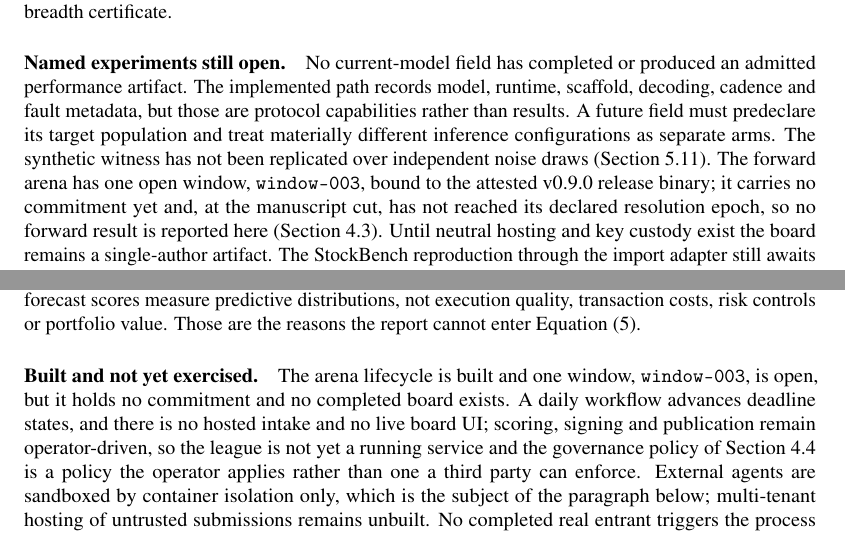
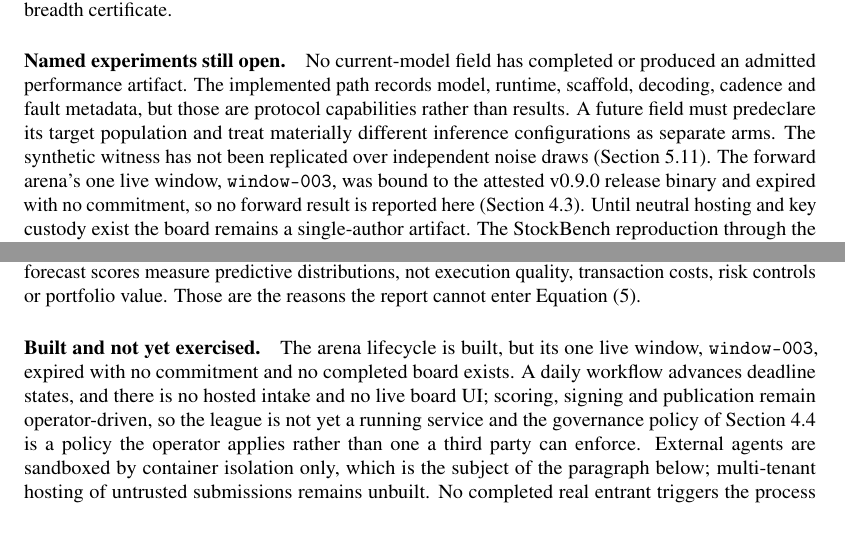
Before and after one commit to general-liquidity/sharpebench, a LaTeX paper (paper/main.tex, which reads paper/sections/07-limitations.tex): two parts of pages 52 and 53 of 90, joined at a grey line, cut so that both start at the same text. Compiled offline with pdfLaTeX.

Commit message:
docs(paper): stop calling window-003 open in the limitations

```diff
--- a/paper/sections/07-limitations.tex
+++ b/paper/sections/07-limitations.tex
@@ -24,7 +24,7 @@ Two things would supply a ceiling and neither is in reach here. The first is a r
 
 \paragraph{The reliability gate is strict by construction.} The default certifies profitability in every regime, and \cref{sec:passk,sec:ablation} show that both it and a per-run drawdown bound refuse every long-only reference agent on every dataset containing a downturn; \cref{sec:relative} reaches the same verdict under the benchmark-relative question. Which of the three is the right definition of safe for a given mandate is the operator's choice, now exposed as configuration, and \cref{sec:predicate} states why the conservative default ships anyway; the paper does not claim to have found the right default. A typed mandate declared at submission is built (\cref{sec:mandate}), but a relative declaration cannot be definitively verified from a lone trajectory: the verifier fails closed with an explicit aligned-field-benchmark requirement. On short windows the per-run PSR bar is weak because the statistic scales with $\sqrt{n-1}$, which is a property of the PSR and not a choice. Eligibility, where it is ever granted, certifies a statistically survivable edge under stylized execution on narrow universes; it is not a deployability, capacity, or breadth certificate.
 
-\paragraph{Named experiments still open.} No current-model field has completed or produced an admitted performance artifact. The implemented path records model, runtime, scaffold, decoding, cadence and fault metadata, but those are protocol capabilities rather than results. A future field must predeclare its target population and treat materially different inference configurations as separate arms. The synthetic witness has not been replicated over independent noise draws (\cref{sec:witness}). The forward arena has one open window, \texttt{window-003}, bound to the attested v0.9.0 release binary; it carries no commitment yet and, at the manuscript cut, has not reached its declared resolution epoch, so no forward result is reported here (\cref{sec:attest}). Until neutral hosting and key custody exist the board remains a single-author artifact. The StockBench reproduction through the import adapter still awaits per-agent return series (\cref{sec:related}). No human, practitioner or recognition validation study has been run (\cref{sec:principles}).
+\paragraph{Named experiments still open.} No current-model field has completed or produced an admitted performance artifact. The implemented path records model, runtime, scaffold, decoding, cadence and fault metadata, but those are protocol capabilities rather than results. A future field must predeclare its target population and treat materially different inference configurations as separate arms. The synthetic witness has not been replicated over independent noise draws (\cref{sec:witness}). The forward arena's one live window, \texttt{window-003}, was bound to the attested v0.9.0 release binary and expired with no commitment, so no forward result is reported here (\cref{sec:attest}). Until neutral hosting and key custody exist the board remains a single-author artifact. The StockBench reproduction through the import adapter still awaits per-agent return series (\cref{sec:related}). No human, practitioner or recognition validation study has been run (\cref{sec:principles}).
 
 \subsection{Threats to internal validity}\label{sec:threats-internal}
 
@@ -36,7 +36,7 @@ Two things would supply a ceiling and neither is in reach here. The first is a r
 
 \paragraph{The forecast report has no empirical field here.} The deterministic cross-product tutorial in \cref{sec:forecast-quality} proves file compatibility and exercises the scorer, not forecast skill. A superseded convenience-sample lifecycle pilot remains archived so that its protocol history is not rewritten, but its obsolete checkpoint scores are excluded from the paper, model comparison and trading rank. Even a future field inherits five limits. The familywise flag rejects more often than its nominal 5 percent at every block count the report admits, $0.188$ at four blocks, and the report publishes the measured size beside each $p$-value rather than correcting the test (\cref{sec:forecast-quality}). Exact pair support stops an agent from choosing its own comparison set, but a field of partial documents may leave many pairs without inference, a withheld pair says nothing about which agent forecasts better, and the contracts two agents share may be few or unrepresentative; resolution-time blocks encode a declared dependence unit and do not prove longer dependence absent; the current analyzer pools contracts of different scoring rules into one pairwise difference, which is valid only within a single stratum; and proper forecast scores measure predictive distributions, not execution quality, transaction costs, risk controls or portfolio value. Those are the reasons the report cannot enter \cref{eq:eligible}.
 
-\paragraph{Built and not yet exercised.} The arena lifecycle is built and one window, \texttt{window-003}, is open, but it holds no commitment and no completed board exists. A daily workflow advances deadline states, and there is no hosted intake and no live board UI; scoring, signing and publication remain operator-driven, so the league is not yet a running service and the governance policy of \cref{sec:governance} is a policy the operator applies rather than one a third party can enforce. External agents are sandboxed by container isolation only, which is the subject of the paragraph below; multi-tenant hosting of untrusted submissions remains unbuilt. No completed real entrant triggers the process gate in the evidence field: that gate is exercised by synthetic demonstrations and all nine of the kernel's adversarial audit cases, so its enforcement is tested but its field prevalence is unknown. The perturbation diagnostic of \cref{sec:perturb} narrows the self-audit's blind spot but samples perturbations rather than searching adversarially, so a fragility that survives sampling can still hide. The calibration module splits uncertainty into aleatoric, epistemic and distributional legs after the taxonomy of \citet[p.~2]{lin2025trading}, with estimators re-derived for a kernel that has no model. Its epistemic leg reads agreement among an agent's confidence streams as low uncertainty, so unanimous-but-wrong signals read as agreement and the leg is informative only when it reads high. Every experiment other than \cref{sec:external,sec:seedleg} uses the typical cost profile. \Cref{tab:costsens} reports all three shipped backtest profiles, and it bounds the cost objection without removing it: no cell is eligible under any profile, so the universal refusal is not produced by the cost calibration, but the profile does move the deflation bar itself, from $1.2576$ frictionless to $27.5397$ typical on hourly crypto, because the measured field dispersion widens as the cost drag on zero-skill agents grows. The frictionless column is also not a clean counterfactual: it removes fees, slippage, rebalancing cost and financing at once, and the stressed column does not apply \texttt{CostProfile::WorstCase}'s two-bar decision delay, because the backtest driver consumes the cost model only. The falsification leg still inherits the narrower version of this limitation: every zero-skill track in the 1{,}000-agent floor has a negative raw mean return under the typical profile, so the floor demonstrates that costs plus deflation keep noise below the bar, and the cost-free lucky tail was not rerun at 1{,}000 agents.
+\paragraph{Built and not yet exercised.} The arena lifecycle is built, but its one live window, \texttt{window-003}, expired with no commitment and no completed board exists. A daily workflow advances deadline states, and there is no hosted intake and no live board UI; scoring, signing and publication remain operator-driven, so the league is not yet a running service and the governance policy of \cref{sec:governance} is a policy the operator applies rather than one a third party can enforce. External agents are sandboxed by container isolation only, which is the subject of the paragraph below; multi-tenant hosting of untrusted submissions remains unbuilt. No completed real entrant triggers the process gate in the evidence field: that gate is exercised by synthetic demonstrations and all nine of the kernel's adversarial audit cases, so its enforcement is tested but its field prevalence is unknown. The perturbation diagnostic of \cref{sec:perturb} narrows the self-audit's blind spot but samples perturbations rather than searching adversarially, so a fragility that survives sampling can still hide. The calibration module splits uncertainty into aleatoric, epistemic and distributional legs after the taxonomy of \citet[p.~2]{lin2025trading}, with estimators re-derived for a kernel that has no model. Its epistemic leg reads agreement among an agent's confidence streams as low uncertainty, so unanimous-but-wrong signals read as agreement and the leg is informative only when it reads high. Every experiment other than \cref{sec:external,sec:seedleg} uses the typical cost profile. \Cref{tab:costsens} reports all three shipped backtest profiles, and it bounds the cost objection without removing it: no cell is eligible under any profile, so the universal refusal is not produced by the cost calibration, but the profile does move the deflation bar itself, from $1.2576$ frictionless to $27.5397$ typical on hourly crypto, because the measured field dispersion widens as the cost drag on zero-skill agents grows. The frictionless column is also not a clean counterfactual: it removes fees, slippage, rebalancing cost and financing at once, and the stressed column does not apply \texttt{CostProfile::WorstCase}'s two-bar decision delay, because the backtest driver consumes the cost model only. The falsification leg still inherits the narrower version of this limitation: every zero-skill track in the 1{,}000-agent floor has a negative raw mean return under the typical profile, so the floor demonstrates that costs plus deflation keep noise below the bar, and the cost-free lucky tail was not rerun at 1{,}000 agents.
 
 \paragraph{The live sandbox boundary is exercised in one Docker configuration.} Everything the container sandbox decides before launch is a pure function and is tested without Docker. The boundary itself is not: the \texttt{sandbox} continuous-integration job pulls \texttt{alpine:3.22}, resolves it to an immutable digest, refuses a mutable fixture and runs the ignored live tests on a Docker-enabled Linux runner. The in-container readiness probe checks a non-root user, zero Linux capabilities, no-new-privileges, loopback-only network visibility, a read-only root, a bounded writable temporary filesystem and a \texttt{noexec} temporary mount. Separate probes attempt egress to cloud metadata, the wider link-local range, all three RFC1918 blocks, the public internet and a live listener on the host loopback; each must be classified as a policy denial within the configured time bound, rather than merely failing after a timeout. A production-spawn smoke test verifies that the fixture actually starts, and a 32~MiB live cgroup test must end in a memory-breach verdict, which the harness maps to a non-retryable agent resource fault before removing the named container. Docker records an out-of-memory kill through an asynchronous flag that can be lost, so the verdict also reads the exit status a kernel kill leaves. The same job launches the model gateway against the fixture with no network, runs the image preflight and its runtime allowlist against it, and captures and re-executes a trajectory through the hardened launch.
 
```
Also changed, not shown: paper/sections/07-limitations.tex (2 more changed lines).
